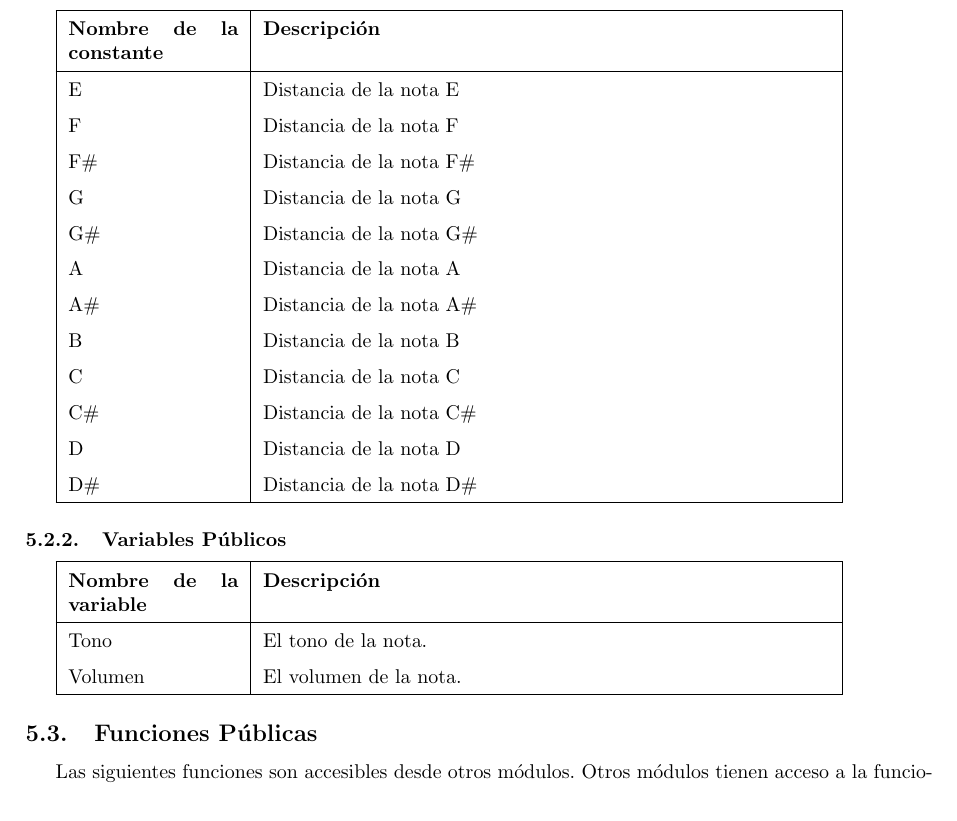
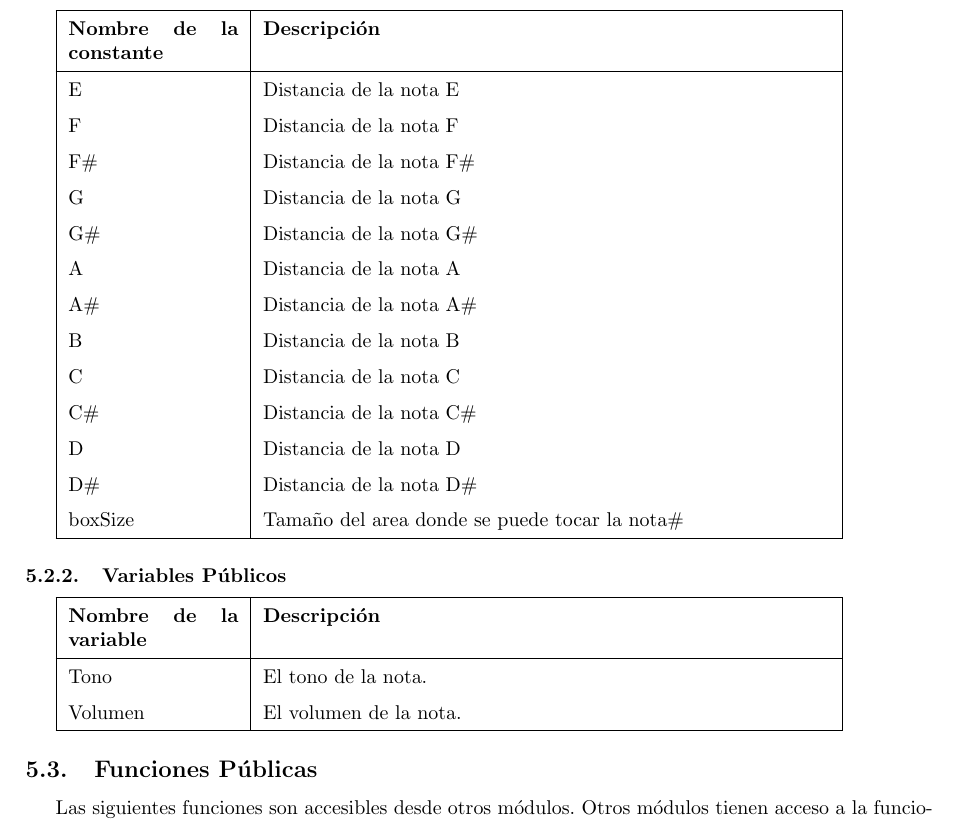
Before and after one commit to Grulfen/air_guitar, a LaTeX document (doc/diseno/diseno.tex): part of page 9 of 16, cut so that both start at the same text. Compiled offline with pdfLaTeX.

Commit message:
added boxSize

```diff
--- a/doc/diseno/diseno.tex
+++ b/doc/diseno/diseno.tex
@@ -298,6 +298,7 @@ otros módulos.
         C\# & Distancia de la nota C\#\\
         D & Distancia de la nota D\\
         D\# & Distancia de la nota D\#\\
+         boxSize & Tamaño del area donde se puede tocar la nota\#\\
         \hline
 \end{tabular}
 
```
